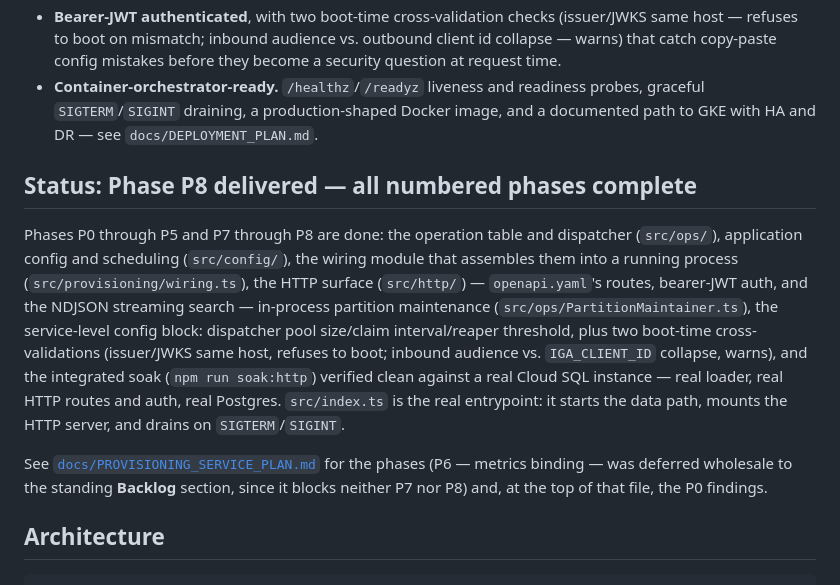
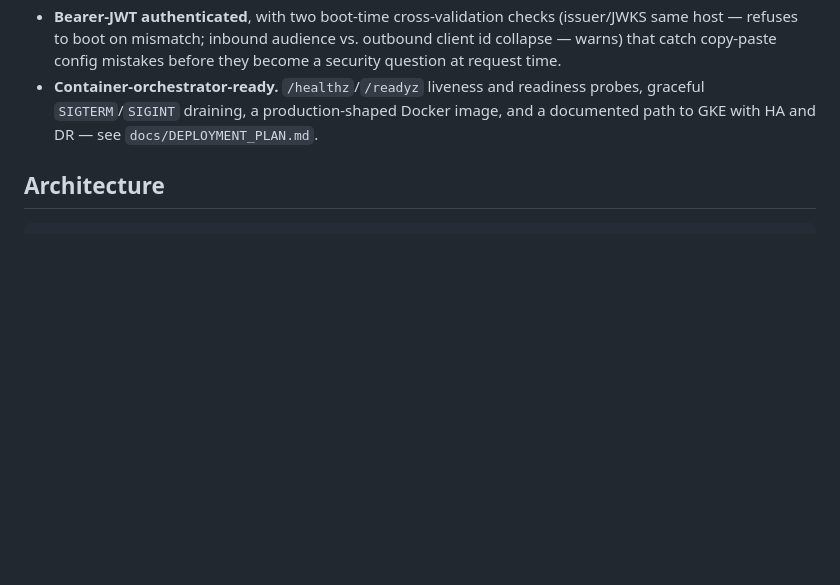
Before and after one commit to srallapally/governance-provisioning-service, a Markdown page: README.md, the part around the change. Rendered like a GitHub page; blank space fills up the shorter version.

Commit message:
docs: remove README's Status paragraph (#19)
Redundant with the Documentation section's link to
docs/PROVISIONING_SERVICE_PLAN.md, which already points at the P0
findings and the phase-by-phase record -- and a phase-completion snapshot
in README goes stale the moment work continues past it.

Co-authored-by: srallapally <sanjay.rallapalli@gmail.com>

```diff
--- a/README.md
+++ b/README.md
@@ -47,27 +47,6 @@ loop needs lives here.
   readiness probes, graceful `SIGTERM`/`SIGINT` draining, a production-shaped
   Docker image, and a documented path to GKE with HA and DR — see
   `docs/DEPLOYMENT_PLAN.md`.
-
-## Status: Phase P8 delivered — all numbered phases complete
-
-Phases P0 through P5 and P7 through P8 are done: the operation table and
-dispatcher (`src/ops/`), application config and scheduling (`src/config/`),
-the wiring module that assembles them into a running process
-(`src/provisioning/wiring.ts`), the HTTP surface (`src/http/`) —
-`openapi.yaml`'s routes, bearer-JWT auth, and the NDJSON streaming search —
-in-process partition maintenance (`src/ops/PartitionMaintainer.ts`), the
-service-level config block: dispatcher pool size/claim interval/reaper
-threshold, plus two boot-time cross-validations (issuer/JWKS same host,
-refuses to boot; inbound audience vs. `IGA_CLIENT_ID` collapse, warns), and
-the integrated soak (`npm run soak:http`) verified clean against a real
-Cloud SQL instance — real loader, real HTTP routes and auth, real Postgres.
-`src/index.ts` is the real entrypoint: it starts the data path, mounts the
-HTTP server, and drains on `SIGTERM`/`SIGINT`.
-
-See [`docs/PROVISIONING_SERVICE_PLAN.md`](./docs/PROVISIONING_SERVICE_PLAN.md)
-for the phases (P6 — metrics binding — was deferred wholesale to the standing
-**Backlog** section, since it blocks neither P7 nor P8) and, at the top of
-that file, the P0 findings.
 
 ## Architecture
 
```
